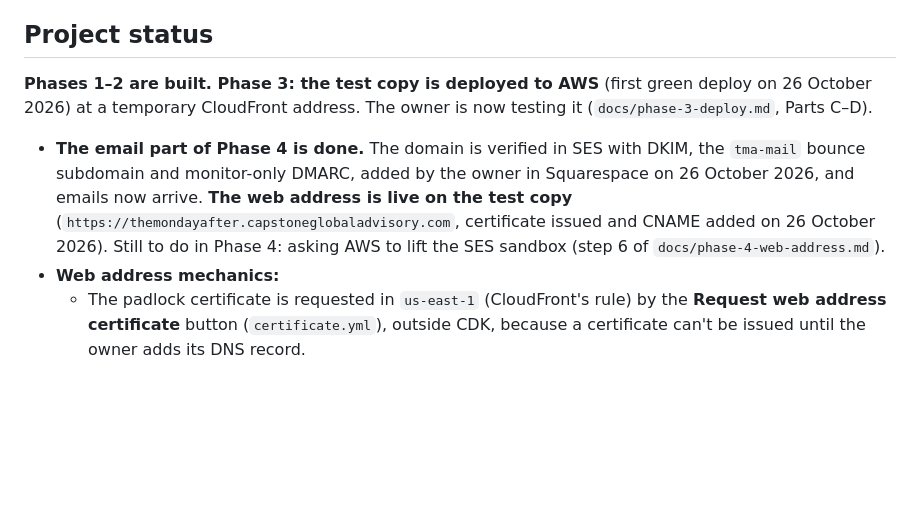
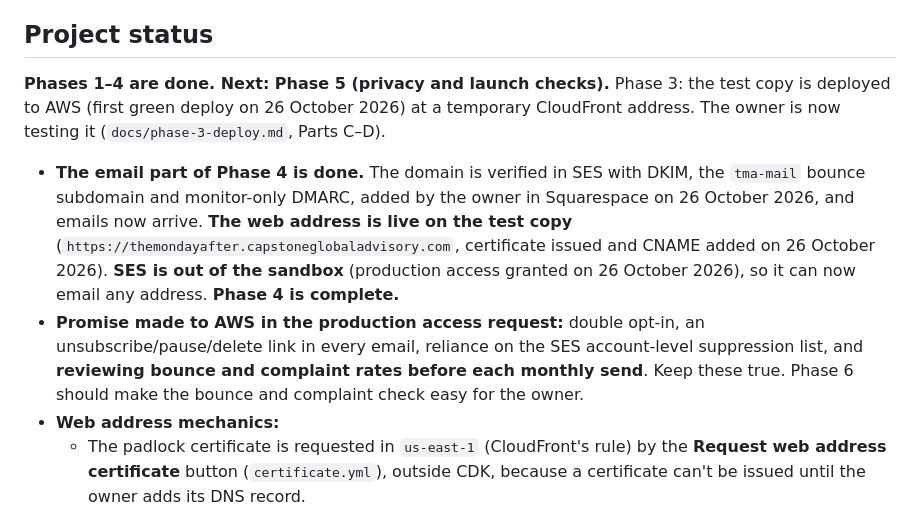
Before and after one commit to matthewcain45/MondayAfter-, a Markdown page: CLAUDE.md, the part around the change. GitHub-like rendering; blank space fills up the shorter version.

Commit message:
Record SES production access: Phase 4 complete
Co-Authored-By: Claude Opus 5.5 <noreply@anthropic.com>
Claude-Session: https://claude.ai/code/session_013sc1NQj5NJsvj6XwZ9CiCJ

```diff
--- a/CLAUDE.md
+++ b/CLAUDE.md
@@ -94,8 +94,9 @@ Agreed with the project owner. Changing any of these is an "ask first" decision.
 
 ## Project status
 
-**Phases 1–2 are built. Phase 3: the test copy is deployed to AWS** (first green deploy on 26 October 2026) at a temporary CloudFront address. The owner is now testing it (`docs/phase-3-deploy.md`, Parts C–D).
-- **The email part of Phase 4 is done.** The domain is verified in SES with DKIM, the `tma-mail` bounce subdomain and monitor-only DMARC, added by the owner in Squarespace on 26 October 2026, and emails now arrive. **The web address is live on the test copy** (`https://themondayafter.capstoneglobaladvisory.com`, certificate issued and CNAME added on 26 October 2026). Still to do in Phase 4: asking AWS to lift the SES sandbox (step 6 of `docs/phase-4-web-address.md`).
+**Phases 1–4 are done. Next: Phase 5 (privacy and launch checks).** Phase 3: the test copy is deployed to AWS (first green deploy on 26 October 2026) at a temporary CloudFront address. The owner is now testing it (`docs/phase-3-deploy.md`, Parts C–D).
+- **The email part of Phase 4 is done.** The domain is verified in SES with DKIM, the `tma-mail` bounce subdomain and monitor-only DMARC, added by the owner in Squarespace on 26 October 2026, and emails now arrive. **The web address is live on the test copy** (`https://themondayafter.capstoneglobaladvisory.com`, certificate issued and CNAME added on 26 October 2026). **SES is out of the sandbox** (production access granted on 26 October 2026), so it can now email any address. **Phase 4 is complete.**
+- **Promise made to AWS in the production access request:** double opt-in, an unsubscribe/pause/delete link in every email, reliance on the SES account-level suppression list, and **reviewing bounce and complaint rates before each monthly send**. Keep these true. Phase 6 should make the bounce and complaint check easy for the owner.
 - **Web address mechanics:**
   - The padlock certificate is requested in `us-east-1` (CloudFront's rule) by the **Request web address certificate** button (`certificate.yml`), outside CDK, because a certificate can't be issued until the owner adds its DNS record.
   - Deploy looks for an issued certificate and passes it in (`-c certificateArn=…`). With one, the test copy uses the web address; without one, it keeps the CloudFront address.
```
